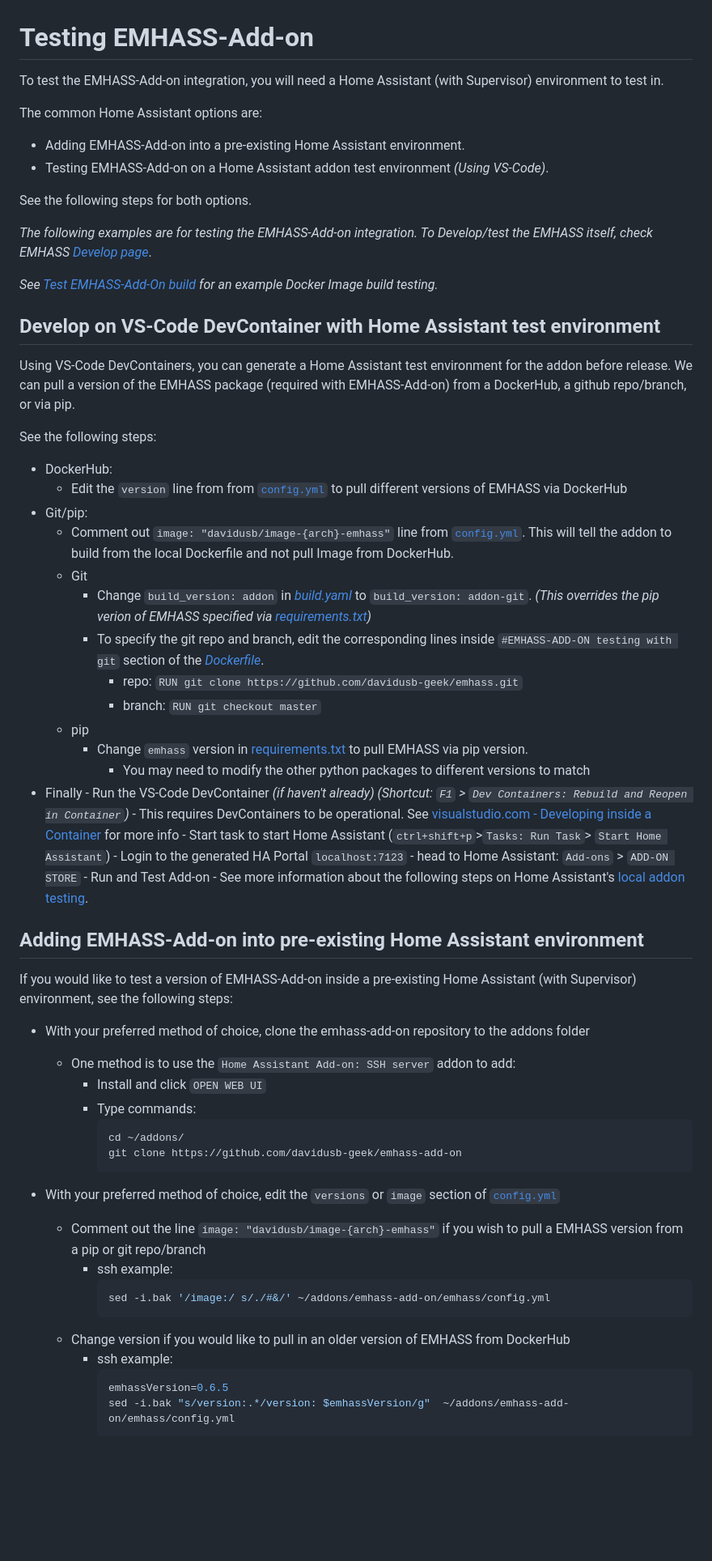
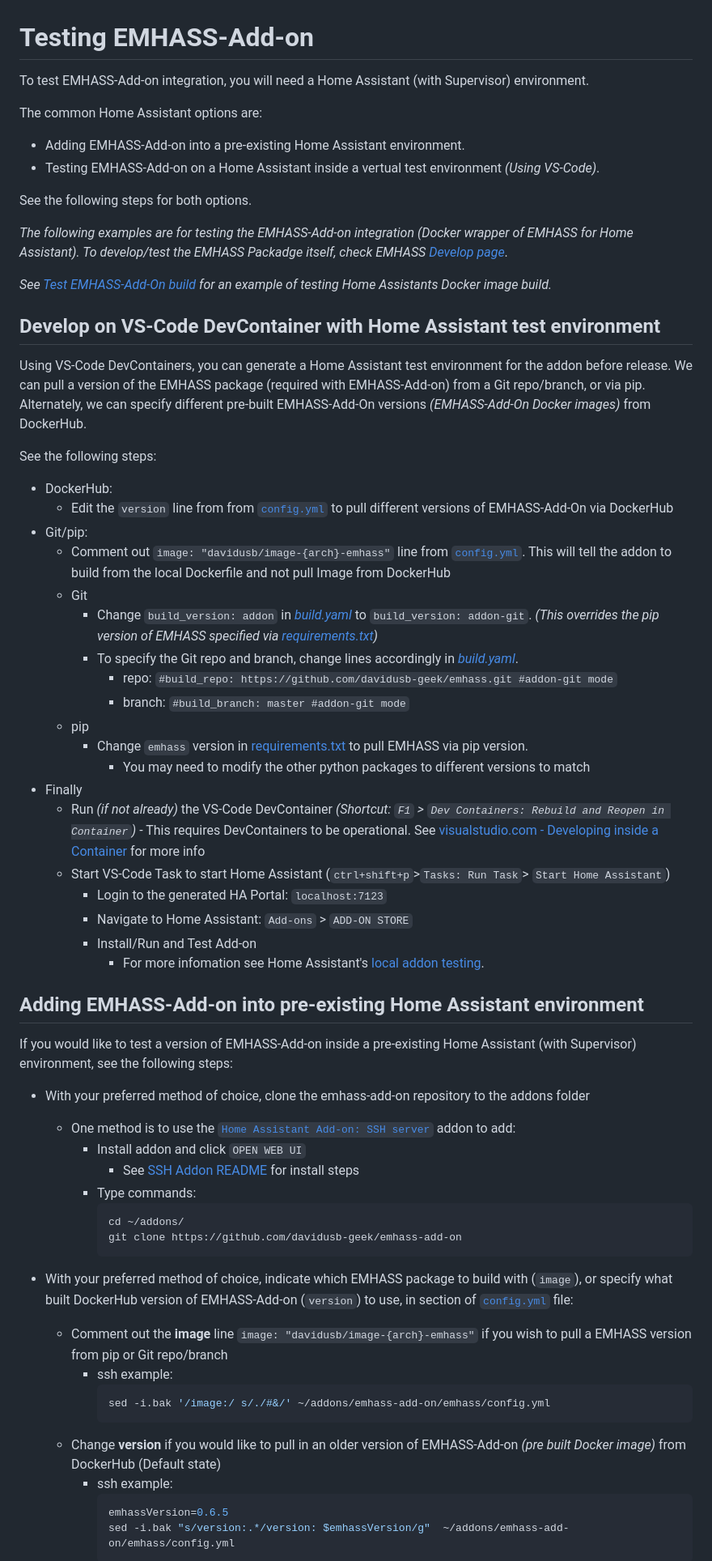
Before and after one commit to davidusb-geek/emhass-add-on, a Markdown page: Test.md, the part around the change printed below. Shown: that part at 81% size. Rendered like a GitHub page; blank space fills up the shorter version.

Commit message:
Test, slight proof read

````diff
--- a/Test.md
+++ b/Test.md
@@ -1,58 +1,64 @@
 # Testing EMHASS-Add-on
 
-To test the EMHASS-Add-on integration, you will need a Home Assistant (with Supervisor) environment to test in.
+To test EMHASS-Add-on integration, you will need a Home Assistant (with Supervisor) environment.
 
 The common Home Assistant options are:
 
 - Adding EMHASS-Add-on into a pre-existing Home Assistant environment.
-- Testing EMHASS-Add-on on a Home Assistant addon test environment _(Using VS-Code)_.
+- Testing EMHASS-Add-on on a Home Assistant inside a vertual test environment _(Using VS-Code)_.
 
 See the following steps for both options.
 
-_The following examples are for testing the EMHASS-Add-on integration. To Develop/test the EMHASS itself, check EMHASS [Develop page](https://emhass.readthedocs.io/en/latest/develop.html)_.
+_The following examples are for testing the EMHASS-Add-on integration _(Docker wrapper of EMHASS for Home Assistant)_. To develop/test the EMHASS Packadge itself, check EMHASS [Develop page](https://emhass.readthedocs.io/en/latest/develop.html)_.
 
-_See [Test EMHASS-Add-On build](#Test-EMHASS-Add-On-build) for an example Docker Image build testing._
+_See [Test EMHASS-Add-On build](#Test-EMHASS-Add-On-build) for an example of testing Home Assistants Docker image build._
 
 ## Develop on VS-Code DevContainer with Home Assistant test environment
 
-Using VS-Code DevContainers, you can generate a Home Assistant test environment for the addon before release. We can pull a version of the EMHASS package (required with EMHASS-Add-on) from a DockerHub, a github repo/branch, or via pip.
+Using VS-Code DevContainers, you can generate a Home Assistant test environment for the addon before release. We can pull a version of the EMHASS package (required with EMHASS-Add-on) from a Git repo/branch, or via pip. Alternately, we can specify different pre-built EMHASS-Add-On versions _(EMHASS-Add-On Docker images)_ from DockerHub.
 
 See the following steps:
 
 - DockerHub:
-  - Edit the `version` line from from [`config.yml`](./emhass/config.yml) to pull different versions of EMHASS via DockerHub
+  - Edit the `version` line from from [`config.yml`](./emhass/config.yml) to pull different versions of EMHASS-Add-On via DockerHub
 - Git/pip:
-  - Comment out `image: "davidusb/image-{arch}-emhass"` line from [`config.yml`](./emhass/config.yml). This will tell the addon to build from the local Dockerfile and not pull Image from DockerHub.
+  - Comment out `image: "davidusb/image-{arch}-emhass"` line from [`config.yml`](./emhass/config.yml). This will tell the addon to build from the local Dockerfile and not pull Image from DockerHub
   - Git
-    - Change `build_version: addon` in [_build.yaml_](./emhass/build.yaml) to `build_version: addon-git`. _(This overrides the pip verion of EMHASS specified via [requirements.txt](./emhass/requirements.txt))_
-    - To specify the git repo and branch, edit the corresponding lines inside `#EMHASS-ADD-ON testing with git` section of the [_Dockerfile_](./emhass/Dockerfile).
-      - repo: `RUN git clone https://github.com/davidusb-geek/emhass.git`
-      - branch: `RUN git checkout master`
+    - Change `build_version: addon` in [_build.yaml_](./emhass/build.yaml) to `build_version: addon-git`. _(This overrides the pip version of EMHASS specified via [requirements.txt](./emhass/requirements.txt))_
+    - To specify the Git repo and branch, change lines accordingly in [*build.yaml*](/emhass/build.yaml).
+      - repo: `#build_repo: https://github.com/davidusb-geek/emhass.git #addon-git mode`
+      - branch: `#build_branch: master #addon-git mode`
   - pip
     - Change `emhass` version in [requirements.txt](/emhass/requirements.txt) to pull EMHASS via pip version.
       - You may need to modify the other python packages to different versions to match
-- Finally - Run the VS-Code DevContainer _(if haven't already)_ _(Shortcut: `F1` > `Dev Containers: Rebuild and Reopen in Container`)_ - This requires DevContainers to be operational. See [visualstudio.com -
-  Developing inside a Container](https://code.visualstudio.com/docs/devcontainers/containers) for more info - Start task to start Home Assistant (`ctrl+shift+p`>`Tasks: Run Task`> `Start Home Assistant`) - Login to the generated HA Portal `localhost:7123` - head to Home Assistant: `Add-ons` > `ADD-ON STORE` - Run and Test Add-on - See more information about the following steps on Home Assistant's [local addon testing](https://developers.home-assistant.io/docs/add-ons/testing).
+- Finally
+  - Run _(if not already)_  the VS-Code DevContainer _(Shortcut: `F1` > `Dev Containers: Rebuild and Reopen in Container`)_ - This requires DevContainers to be operational. See [visualstudio.com - Developing inside a Container](https://code.visualstudio.com/docs/devcontainers/containers) for more info
+  - Start VS-Code Task to start Home Assistant (`ctrl+shift+p`>`Tasks: Run Task`> `Start Home Assistant`)
+    - Login to the generated HA Portal: `localhost:7123`
+    - Navigate to Home Assistant: `Add-ons` > `ADD-ON STORE`
+    - Install/Run and Test Add-on
+      - For more infomation see Home Assistant's [local addon testing](https://developers.home-assistant.io/docs/add-ons/testing).
 
 ## Adding EMHASS-Add-on into pre-existing Home Assistant environment
 
 If you would like to test a version of EMHASS-Add-on inside a pre-existing Home Assistant (with Supervisor) environment, see the following steps:
 
 - With your preferred method of choice, clone the emhass-add-on repository to the addons folder
-  - One method is to use the `Home Assistant Add-on: SSH server` addon to add:
-    - Install and click `OPEN WEB UI`
+  - One method is to use the [`Home Assistant Add-on: SSH server`](https://github.com/home-assistant/addons/blob/master/ssh/DOCS.md) addon to add:
+    - Install addon and click `OPEN WEB UI`
+      - See [SSH Addon README](https://github.com/home-assistant/addons/blob/master/ssh/DOCS.md#installation) for install steps
     - Type commands:
       ```bash
       cd ~/addons/
       git clone https://github.com/davidusb-geek/emhass-add-on
       ```
-- With your preferred method of choice, edit the `versions` or `image` section of [`config.yml`](./emhass/config.yml)
-  - Comment out the line `image: "davidusb/image-{arch}-emhass"` if you wish to pull a EMHASS version from a pip or git repo/branch
+- With your preferred method of choice, indicate which EMHASS package to build with (`image`), or specify what built DockerHub version of EMHASS-Add-on (`version`) to use,  in section of [`config.yml`](./emhass/config.yml) file:
+  - Comment out the **image** line `image: "davidusb/image-{arch}-emhass"` if you wish to pull a EMHASS version from pip or Git repo/branch
     - ssh example:
       ```bash
       sed -i.bak '/image:/ s/./#&/' ~/addons/emhass-add-on/emhass/config.yml
       ```
-  - Change version if you would like to pull in an older version of EMHASS from DockerHub
+  - Change **version** if you would like to pull in an older version of EMHASS-Add-on _(pre built Docker image)_ from DockerHub (Default state)
     - ssh example:
       ```bash
       emhassVersion=0.6.5
````
Also changed, not shown: other parts of Test.md (+7 -7 lines).
